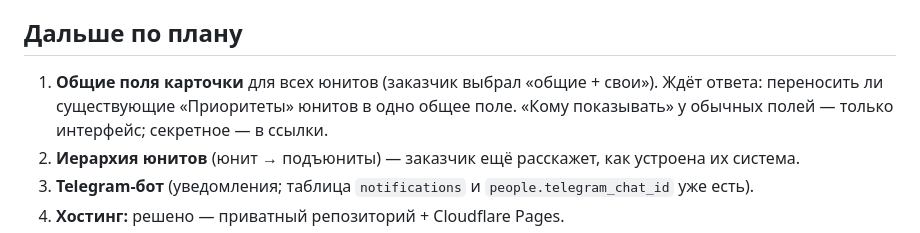
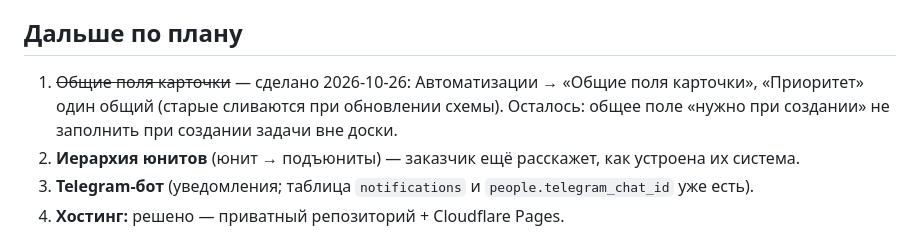
Before and after one commit to norin-web/Task-boart-hsym, a Markdown page: HANDOFF.md, the part around the change. GitHub-like rendering.

Commit message:
HANDOFF.md: общие поля сделаны

```diff
--- a/HANDOFF.md
+++ b/HANDOFF.md
@@ -69,7 +69,7 @@ npm run build
 
 ## Дальше по плану
 
-1. **Общие поля карточки** для всех юнитов (заказчик выбрал «общие + свои»). Ждёт ответа: переносить ли существующие «Приоритеты» юнитов в одно общее поле. «Кому показывать» у обычных полей — только интерфейс; секретное — в ссылки.
+1. ~~Общие поля карточки~~ — сделано 2026-10-26: Автоматизации → «Общие поля карточки», «Приоритет» один общий (старые сливаются при обновлении схемы). Осталось: общее поле «нужно при создании» не заполнить при создании задачи вне доски.
 2. **Иерархия юнитов** (юнит → подъюниты) — заказчик ещё расскажет, как устроена их система.
 3. **Telegram-бот** (уведомления; таблица `notifications` и `people.telegram_chat_id` уже есть).
 4. **Хостинг:** решено — приватный репозиторий + Cloudflare Pages.
```
